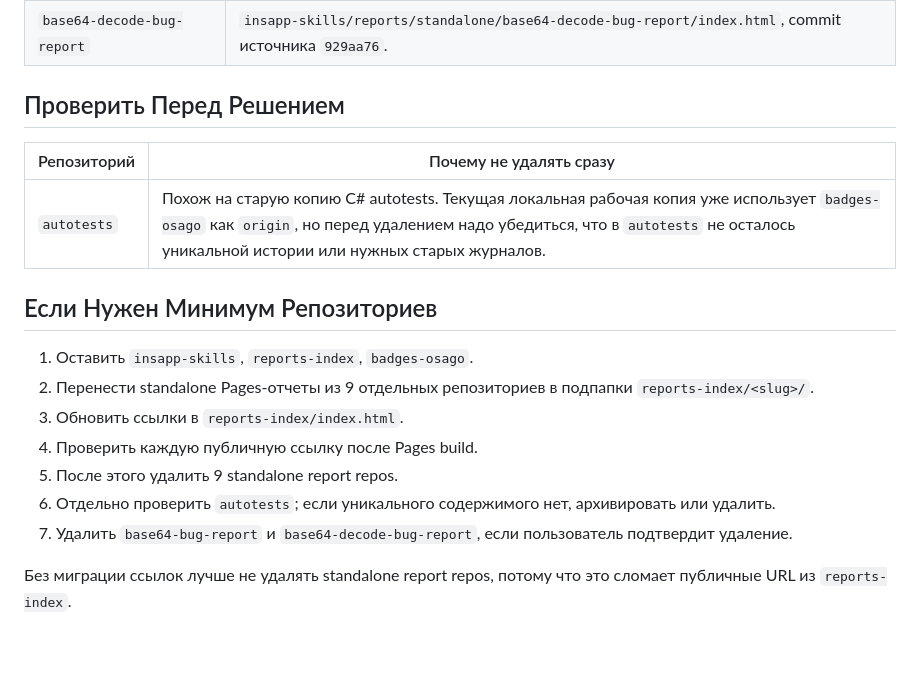
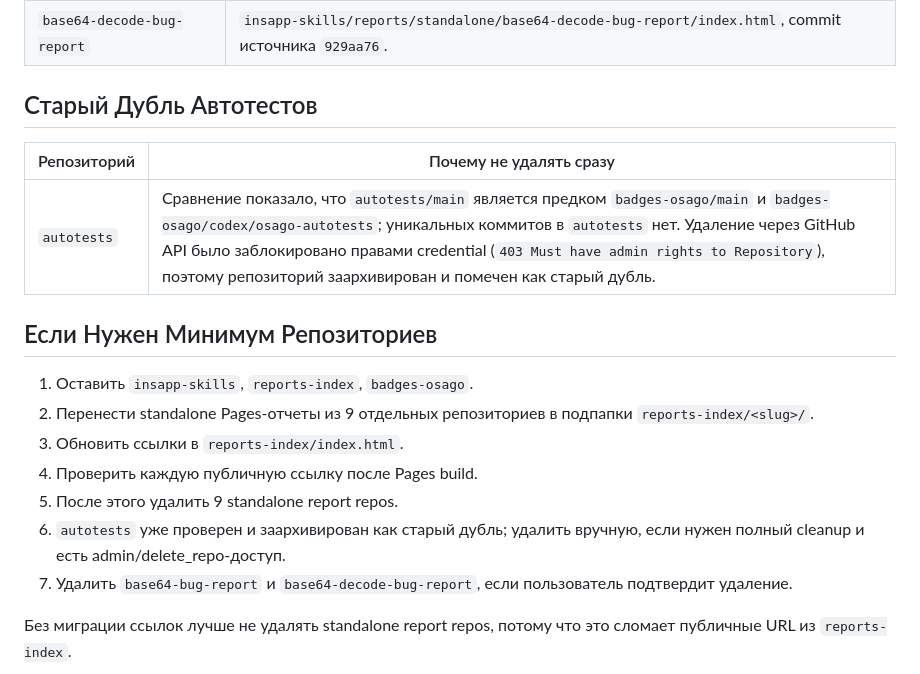
Before and after one commit to nikitkafas87-ai/insapp-skills, a Markdown page: guides/github-repos-cleanup-2026-05-28.md, the part around the change. Rendered like a GitHub page; blank space fills up the shorter version.

Commit message:
Mark autotests repo as archived duplicate

```diff
--- a/guides/github-repos-cleanup-2026-05-28.md
+++ b/guides/github-repos-cleanup-2026-05-28.md
@@ -37,11 +37,11 @@
 | `base64-bug-report` | `insapp-skills/reports/standalone/base64-bug-report/index.html`, commit источника `788a244`. |
 | `base64-decode-bug-report` | `insapp-skills/reports/standalone/base64-decode-bug-report/index.html`, commit источника `929aa76`. |
 
-## Проверить Перед Решением
+## Старый Дубль Автотестов
 
 | Репозиторий | Почему не удалять сразу |
 |---|---|
-| `autotests` | Похож на старую копию C# autotests. Текущая локальная рабочая копия уже использует `badges-osago` как `origin`, но перед удалением надо убедиться, что в `autotests` не осталось уникальной истории или нужных старых журналов. |
+| `autotests` | Сравнение показало, что `autotests/main` является предком `badges-osago/main` и `badges-osago/codex/osago-autotests`; уникальных коммитов в `autotests` нет. Удаление через GitHub API было заблокировано правами credential (`403 Must have admin rights to Repository`), поэтому репозиторий заархивирован и помечен как старый дубль. |
 
 ## Если Нужен Минимум Репозиториев
 
@@ -50,7 +50,7 @@
 3. Обновить ссылки в `reports-index/index.html`.
 4. Проверить каждую публичную ссылку после Pages build.
 5. После этого удалить 9 standalone report repos.
-6. Отдельно проверить `autotests`; если уникального содержимого нет, архивировать или удалить.
+6. `autotests` уже проверен и заархивирован как старый дубль; удалить вручную, если нужен полный cleanup и есть admin/delete_repo-доступ.
 7. Удалить `base64-bug-report` и `base64-decode-bug-report`, если пользователь подтвердит удаление.
 
 Без миграции ссылок лучше не удалять standalone report repos, потому что это сломает публичные URL из `reports-index`.
```
